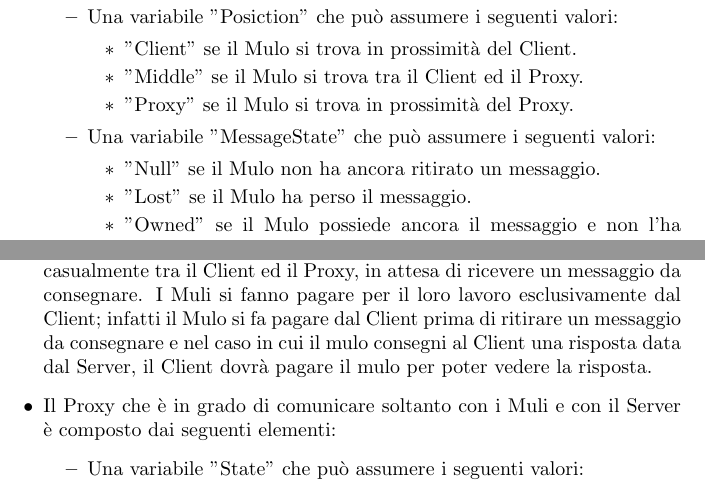
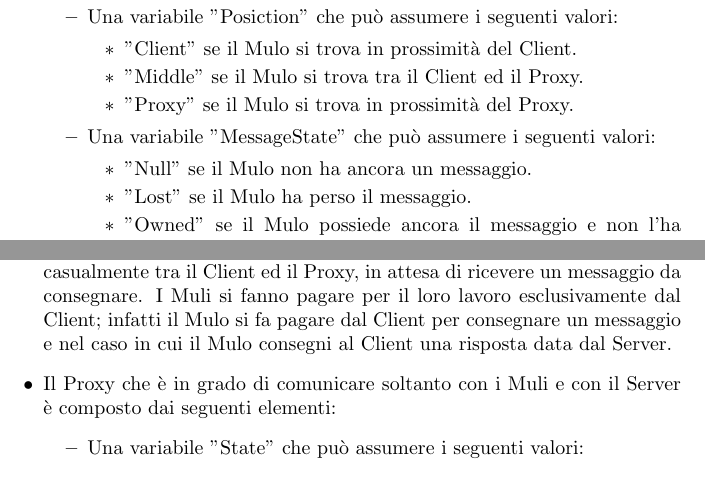
Before and after one commit to R0mb0/TruDaMul_FrameWork_Simulations, a LaTeX document (Relation.tex): two parts of pages 10 and 12 of 16, joined at a grey line, cut so that both start at the same text. Compiled offline with pdfLaTeX.

Commit message:
Minor corrections

```diff
--- a/Relation.tex
+++ b/Relation.tex
@@ -277,7 +277,7 @@ Il caso base si compone dei seguenti attori:
 		\end{itemize}
 	\item Una variabile "MessageState" che può assumere i seguenti valori:
 	\begin{itemize}
-		\item "Null" se il Mulo non ha ancora ritirato un messaggio.
+		\item "Null" se il Mulo non ha ancora un messaggio.
 		\item "Lost" se il Mulo ha perso il messaggio.
 		\item "Owned" se il Mulo possiede ancora il messaggio e non l'ha ancora consegnato.
 	\end{itemize}
@@ -329,7 +329,7 @@ Il caso base si compone dei seguenti attori:
 		\item A termine della parte di scelta, la variabile ritorna a valere "Null".
 	\end{itemize}
 	\end{itemize}
-	Il compito dei Muli è  quello di mettere in comunicazione il Client con il Proxy e vice versa, questa cosa la fanno grazie alla loro capacità di prendere un messaggio e di consegnarlo al destinatario. I Muli si muovono casualmente tra il Client ed il Proxy, in attesa di ricevere un messaggio da consegnare. I Muli si fanno pagare per il loro lavoro esclusivamente dal Client; infatti il Mulo si fa pagare dal Client prima di ritirare un messaggio da consegnare e nel caso in cui il mulo consegni al Client una risposta data dal Server, il Client dovrà pagare il mulo per poter vedere la risposta.
+	Il compito dei Muli è  quello di mettere in comunicazione il Client con il Proxy e vice versa, questa cosa la fanno grazie alla loro capacità di prendere un messaggio e di consegnarlo al destinatario. I Muli si muovono casualmente tra il Client ed il Proxy, in attesa di ricevere un messaggio da consegnare. I Muli si fanno pagare per il loro lavoro esclusivamente dal Client; infatti il Mulo si fa pagare dal Client per consegnare un messaggio  e nel caso in cui il Mulo consegni al Client una risposta data dal Server.
 
 
 	\item Il Proxy che è in grado di comunicare soltanto con i Muli e con il Server è composto dai seguenti elementi:
```
Also changed, not shown: Relation.tex (2 more changed lines).
